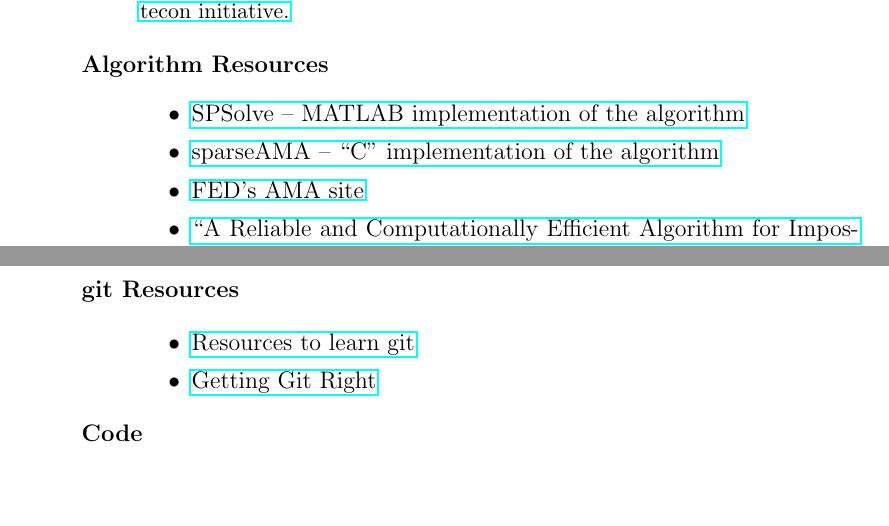
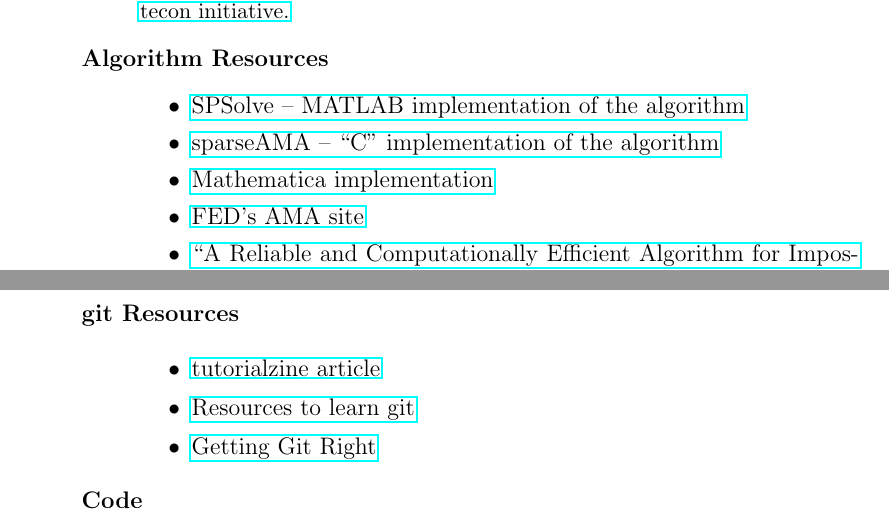
Before and after one commit to gtunell/AMA.jl, a LaTeX paper (docs/src/AMANotes.tex): two parts of pages 1 and 2 of 3, joined at a grey line, cut so that both start at the same text. Compiled offline with pdfLaTeX.

Commit message:
update amanotes

```diff
--- a/docs/src/AMANotes.tex
+++ b/docs/src/AMANotes.tex
@@ -16,6 +16,7 @@
 \begin{itemize}
 \item \href{https://github.com/es335mathwiz/SPSolve.git}{SPSolve -- MATLAB implementation of the algorithm}
 \item \href{https://github.com/es335mathwiz/sparseAMA.git}{sparseAMA -- ``C'' implementation of the algorithm}
+\item \href{https://github.com/es335mathwiz/mathAMA.git}{Mathematica implementation}
 \item \href{https://www.federalreserve.gov/econres/ama-index.htm}{FED's AMA site}
 \item \href{https://www.sciencedirect.com/science/article/pii/S1474667017405064}{``A Reliable and Computationally Efficient Algorithm for Imposing the Saddle Point Property in Dynamic Models''}
 \item \href{https://www.sciencedirect.com/science/article/pii/0165176585902113}{``A linear algebraic procedure for solving linear perfect foresight models''}
@@ -33,6 +34,7 @@
 \item[git Resources] \
 
   \begin{itemize}
+  \item \href{https://tutorialzine.com/2016/06/learn-git-in-30-minutes}{tutorialzine article}
   \item \href{https://try.github.io/}{Resources to learn git}
   \item \href{https://www.atlassian.com/git}{Getting Git Right}
   \end{itemize}
```
